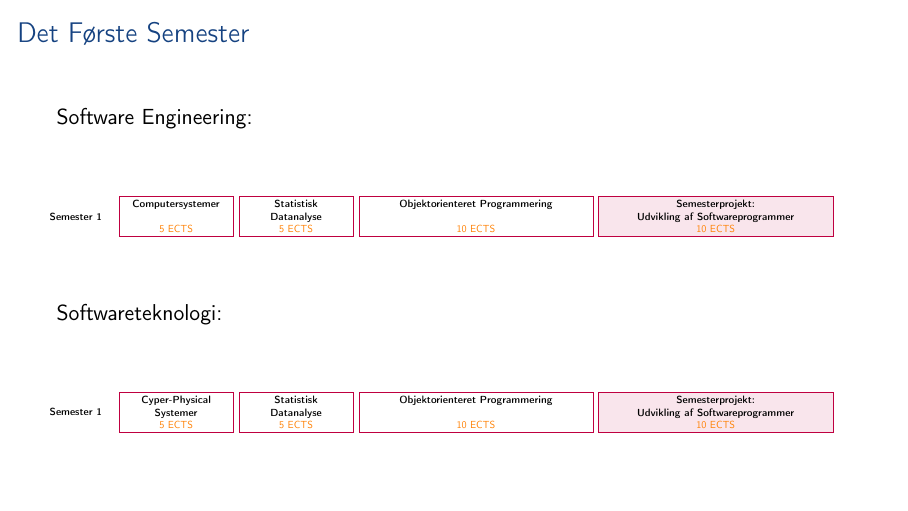
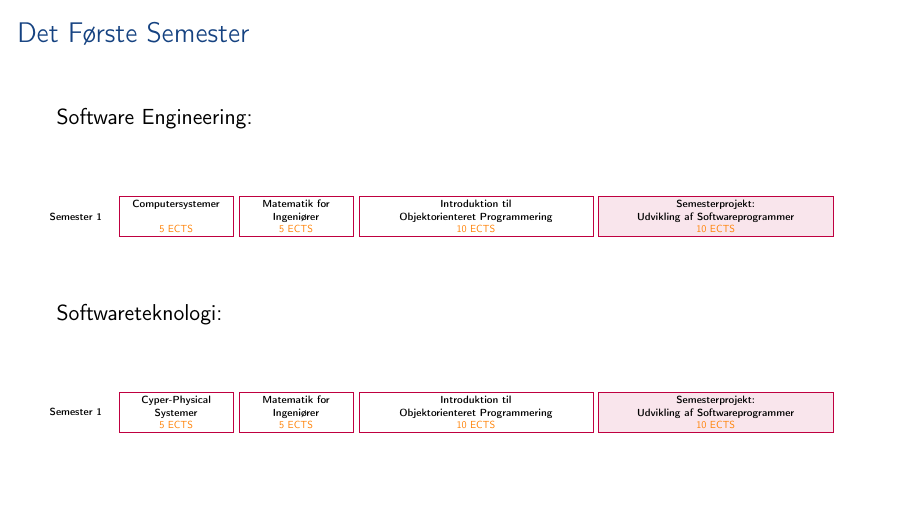
Before and after one commit to SDU-SW-Engineering/sdu-se-teaching-sem1, LaTeX slides (doc/semesterintro.tex): page 23 of 55. Compiled offline with pdfLaTeX.

Commit message:
Corrected first semester overviews

```diff
--- a/doc/semesterintro.tex
+++ b/doc/semesterintro.tex
@@ -538,8 +538,8 @@ mundtligt som skriftligt til forskellige målgrupper
 
       % sem1
       \entryNormal{cos}{1}{0}{1}{\textbf{Computersystemer}\\}{5};
-      \entryNormal{sda}{1}{1}{2}{\textbf{Statistisk}\\\textbf{Datanalyse}}{5};
-      \entryNormal{oop}{1}{2}{4}{\textbf{Objektorienteret Programmering}\\}{10};
+      \entryNormal{mat}{1}{1}{2}{\textbf{Matematik for}\\\textbf{Ingeniører}}{5};
+      \entryNormal{oop}{1}{2}{4}{\textbf{Introduktion til}\\\textbf{Objektorienteret Programmering}}{10};
       \entryProject{semI}{1}{4}{6}{\textbf{Semesterprojekt:}\\\textbf{Udvikling af Softwareprogrammer}}{10};
       \node[align=left, minimum width=\labelpad, anchor=east] (labI) at (cos.west) {\textbf{Semester 1}};
     \end{tikzpicture}
@@ -585,8 +585,8 @@ mundtligt som skriftligt til forskellige målgrupper
 
       % sem1
       \entryNormal{cos}{1}{0}{1}{\textbf{Cyper-Physical}\\\textbf{Systemer}}{5};
-      \entryNormal{sda}{1}{1}{2}{\textbf{Statistisk}\\\textbf{Datanalyse}}{5};
-      \entryNormal{oop}{1}{2}{4}{\textbf{Objektorienteret Programmering}\\}{10};
+      \entryNormal{mat}{1}{1}{2}{\textbf{Matematik for}\\\textbf{Ingeniører}}{5};
+      \entryNormal{oop}{1}{2}{4}{\textbf{Introduktion til}\\\textbf{Objektorienteret Programmering}}{10};
       \entryProject{semI}{1}{4}{6}{\textbf{Semesterprojekt:}\\\textbf{Udvikling af Softwareprogrammer}}{10};
       \node[align=left, minimum width=\labelpad, anchor=east] (labI) at (cos.west) {\textbf{Semester 1}};
     \end{tikzpicture}
```
